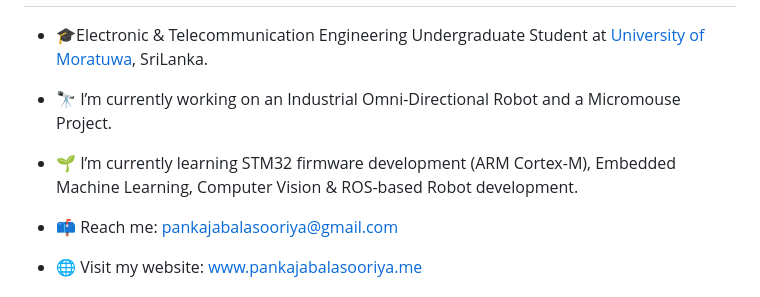
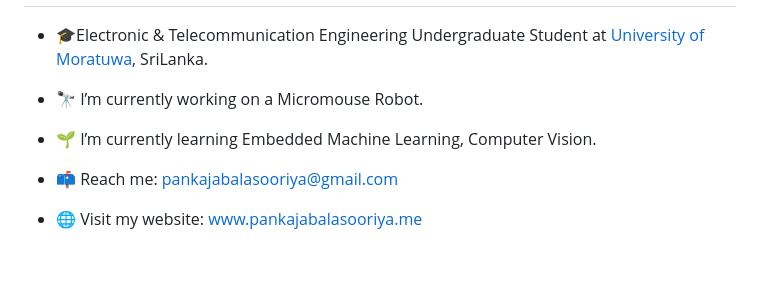
Before and after one commit to PankajaBalasooriya/PankajaBalasooriya, a Markdown page: README.md, the part around the change. Rendered like a GitHub page; blank space fills up the shorter version.

```diff
--- a/README.md
+++ b/README.md
@@ -14,8 +14,8 @@
 -->
 - 🎓Electronic & Telecommunication Engineering Undergraduate Student at [University of Moratuwa](https://uom.lk/), SriLanka.
 
-- 🔭 I’m currently working on an Industrial Omni-Directional Robot and a Micromouse Project.
-- 🌱 I’m currently learning STM32 firmware development (ARM Cortex-M), Embedded Machine Learning, Computer Vision & ROS-based Robot development.
+- 🔭 I’m currently working on a Micromouse Robot.
+- 🌱 I’m currently learning Embedded Machine Learning, Computer Vision.
 - 📫 Reach me: [pankajabalasooriya@gmail.com](mailto:pankajabalasooriya@gmail.com)
 - 🌐 Visit my website: [www.pankajabalasooriya.me](https://www.pankajabalasooriya.me)
 
```
